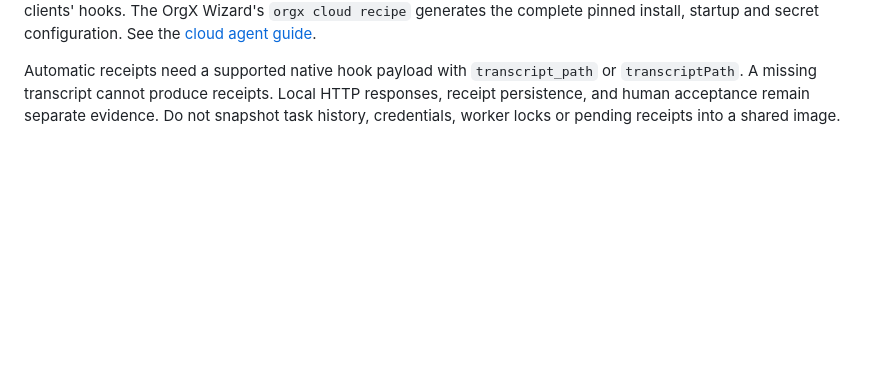
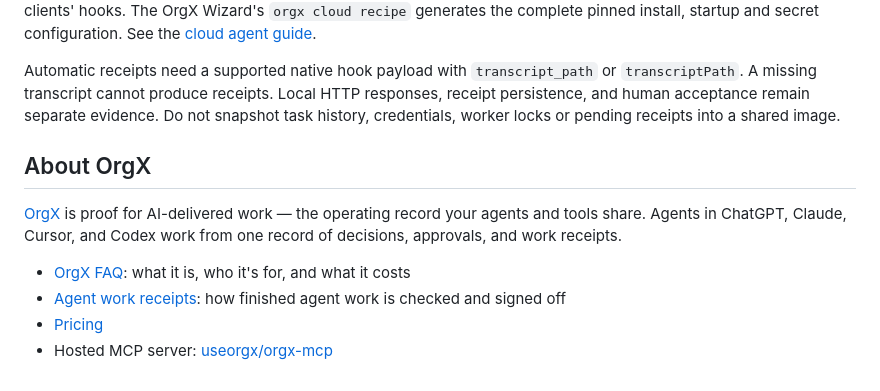
Before and after one commit to useorgx/trail, a Markdown page: README.md, the part around the change. Rendered like a GitHub page; blank space fills up the shorter version.

Commit message:
README: add About OrgX links (#27)
Claude-Session: https://claude.ai/code/session_01KzPHNtBiVaz6dCauHJyYyd

Co-authored-by: Claude <noreply@anthropic.com>

```diff
--- a/README.md
+++ b/README.md
@@ -247,3 +247,12 @@ or `transcriptPath`. A missing transcript cannot produce receipts. Local HTTP
 responses, receipt persistence, and human acceptance remain separate evidence.
 Do not snapshot task history, credentials, worker locks or pending receipts
 into a shared image.
+
+## About OrgX
+
+[OrgX](https://useorgx.com) is proof for AI-delivered work — the operating record your agents and tools share. Agents in ChatGPT, Claude, Cursor, and Codex work from one record of decisions, approvals, and work receipts.
+
+- [OrgX FAQ](https://useorgx.com/faq): what it is, who it's for, and what it costs
+- [Agent work receipts](https://useorgx.com/agent-work-receipts): how finished agent work is checked and signed off
+- [Pricing](https://useorgx.com/pricing)
+- Hosted MCP server: [useorgx/orgx-mcp](https://github.com/useorgx/orgx-mcp)
```
